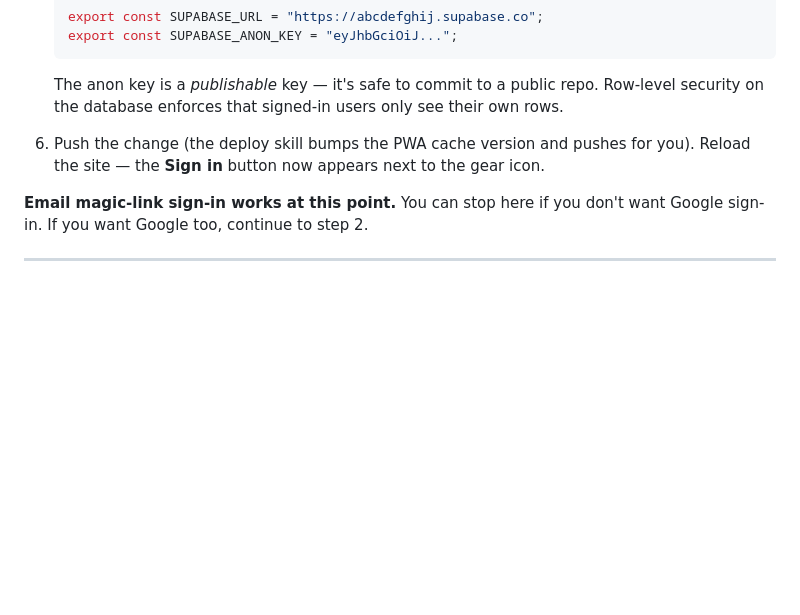
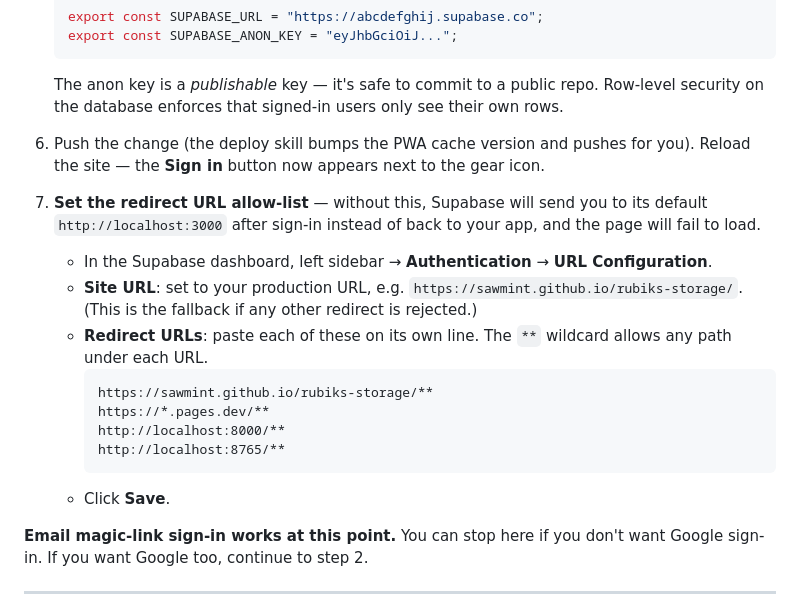
Before and after one commit to sawmint/rubiks-storage, a Markdown page: SETUP.md, the part around the change. GitHub-like rendering; blank space fills up the shorter version.

Commit message:
SETUP: add missing Supabase redirect-URL allow-list step
Without configuring the allow-list, Supabase ignores the redirectTo we
pass and falls back to the project's default Site URL (localhost:3000),
breaking both Google OAuth return and the email magic-link landing.

Co-Authored-By: Claude Opus 4.7 (1M context) <noreply@anthropic.com>

````diff
--- a/SETUP.md
+++ b/SETUP.md
@@ -95,6 +95,18 @@ You should see "Success. No rows returned." If you get an error like "relation a
 
 6. Push the change (the deploy skill bumps the PWA cache version and pushes for you). Reload the site — the **Sign in** button now appears next to the gear icon.
 
+7. **Set the redirect URL allow-list** — without this, Supabase will send you to its default `http://localhost:3000` after sign-in instead of back to your app, and the page will fail to load.
+   - In the Supabase dashboard, left sidebar → **Authentication** → **URL Configuration**.
+   - **Site URL**: set to your production URL, e.g. `https://sawmint.github.io/rubiks-storage/`. (This is the fallback if any other redirect is rejected.)
+   - **Redirect URLs**: paste each of these on its own line. The `**` wildcard allows any path under each URL.
+     ```
+     https://sawmint.github.io/rubiks-storage/**
+     https://*.pages.dev/**
+     http://localhost:8000/**
+     http://localhost:8765/**
+     ```
+   - Click **Save**.
+
 **Email magic-link sign-in works at this point.** You can stop here if you don't want Google sign-in. If you want Google too, continue to step 2.
 
 ---
````
